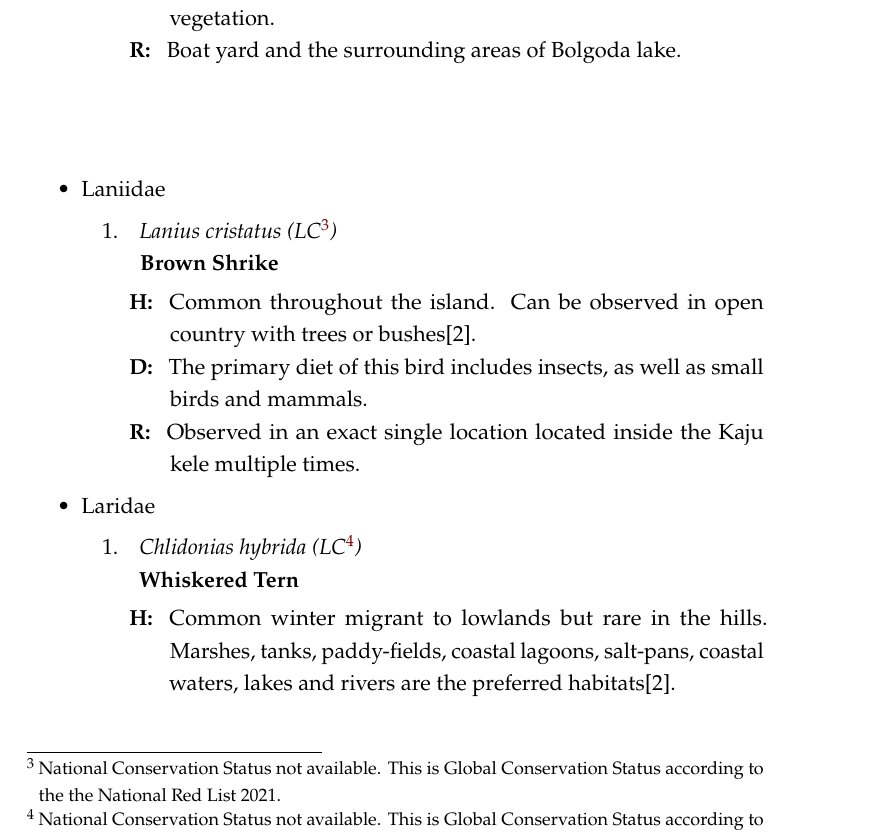
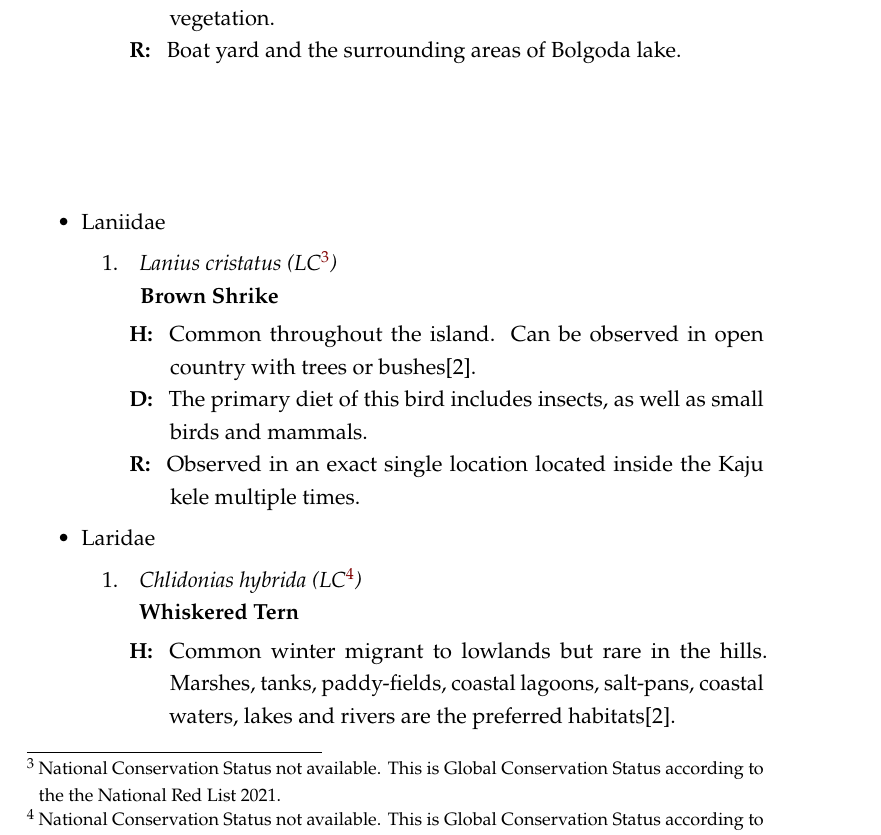
Before and after one commit to chathura-de-silva/Mora-Bird-Diversity, a LaTeX thesis (Document/Main.tex, which reads Document/Chapters/05-Checklist.tex): part of page 26 of 51, cut so that both start at the same text. Compiled offline with pdfLaTeX.

Commit message:
Text below the image in checklist adjusted to go to the next page

```diff
--- a/Document/Chapters/05-Checklist.tex
+++ b/Document/Chapters/05-Checklist.tex
@@ -711,7 +711,7 @@ Common breeding resident in the lowlands of Sri Lanka. Can be easily observed in
 Primariyl feeds on insects found on the water surface and invertebrates gleaned from the roots and leaves of aquatic vegetation.%
 \item[R: ]%
 Boat yard and the surrounding areas of Bolgoda lake.\newline
-\newline\newline%
+\newline\newline\newline%
 \end{description}%
 \end{enumerate}%
 \begin{figure}[!htpb]
```
